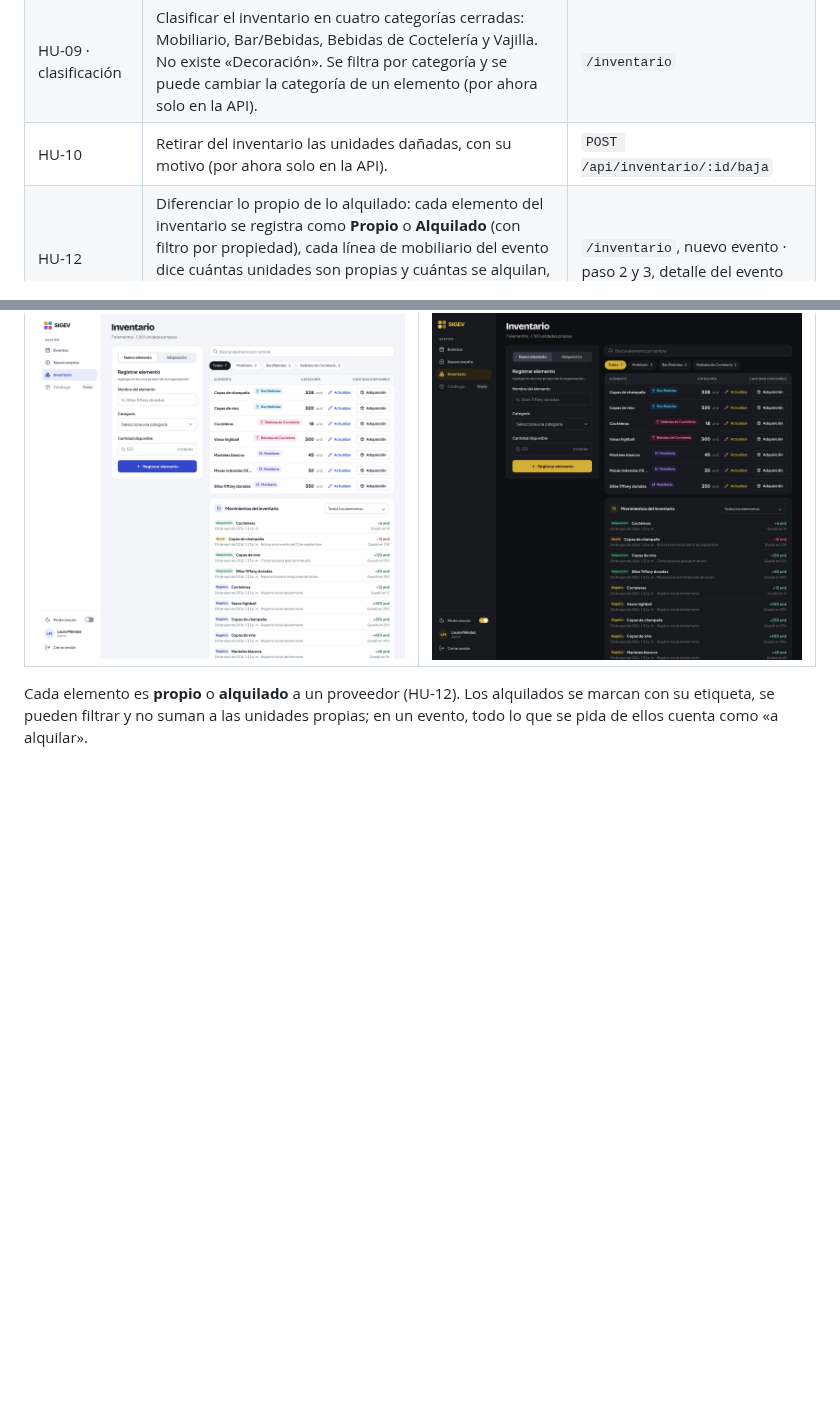
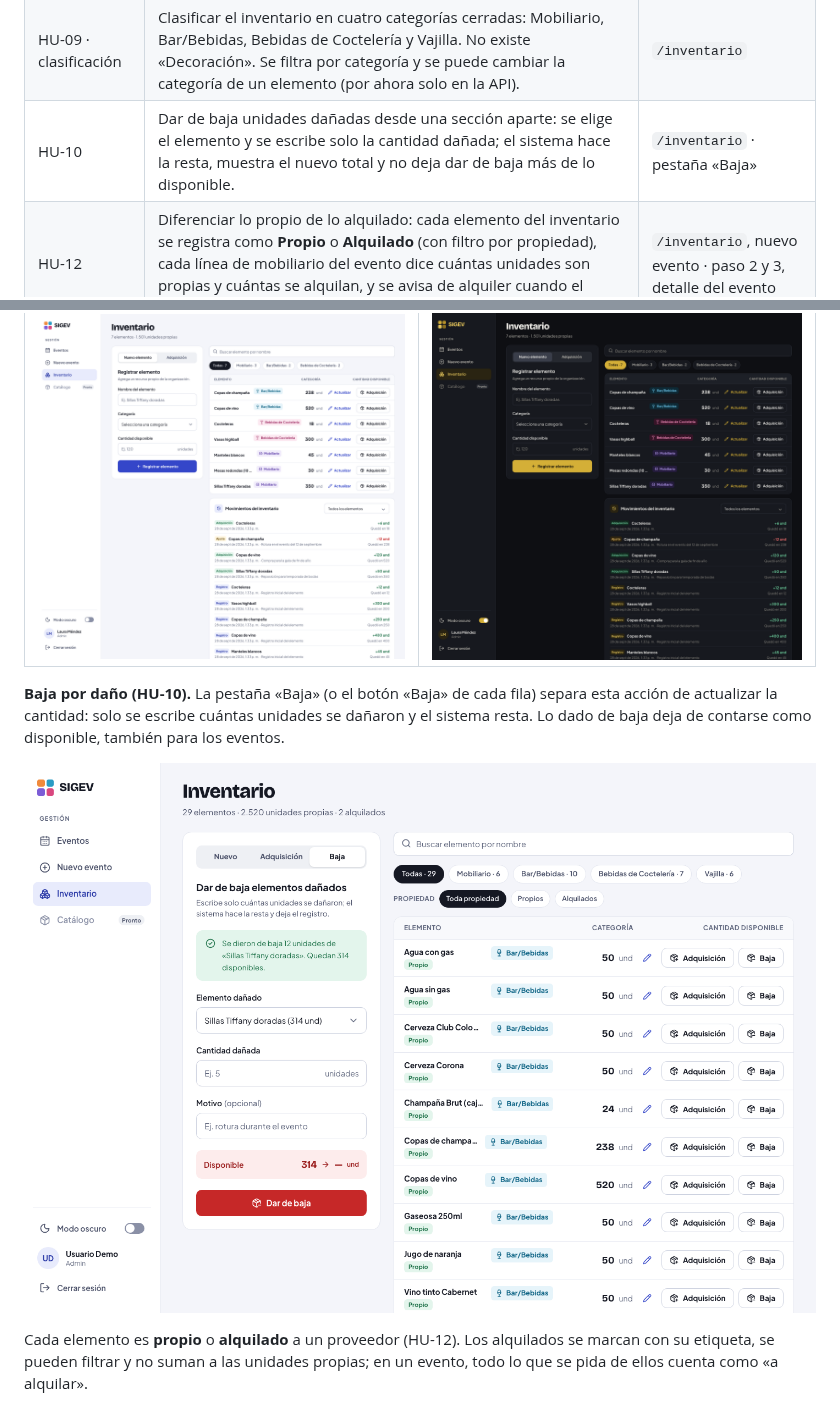
Before and after one commit to ColombianBlurryface/SIGEV, a Markdown page: README.md, 2 parts joined by grey strips. GitHub-like rendering; pictures changed too: docs/imagenes/inventario-baja.png (added); blank space fills up the shorter version.

Commit message:
agregar seccion de baja de elementos daniados con solo la cantidad (HU-10, QA-02)

```diff
--- a/README.md
+++ b/README.md
@@ -36,7 +36,7 @@ SIGEV ayuda a una empresa de eventos a **planificar cada evento con precisión**
 | HU-08 | Registrar elementos del inventario propio, actualizar su cantidad y consultarlos. | `/inventario` |
 | HU-09 | Registrar adquisiciones que suman al inventario, con historial de todos los movimientos. | `/inventario` |
 | HU-09 · clasificación | Clasificar el inventario en cuatro categorías cerradas: Mobiliario, Bar/Bebidas, Bebidas de Coctelería y Vajilla. No existe «Decoración». Se filtra por categoría y se puede cambiar la categoría de un elemento (por ahora solo en la API). | `/inventario` |
-| HU-10 | Retirar del inventario las unidades dañadas, con su motivo (por ahora solo en la API). | `POST /api/inventario/:id/baja` |
+| HU-10 | Dar de baja unidades dañadas desde una sección aparte: se elige el elemento y se escribe solo la cantidad dañada; el sistema hace la resta, muestra el nuevo total y no deja dar de baja más de lo disponible. | `/inventario` · pestaña «Baja» |
 | HU-12 | Diferenciar lo propio de lo alquilado: cada elemento del inventario se registra como **Propio** o **Alquilado** (con filtro por propiedad), cada línea de mobiliario del evento dice cuántas unidades son propias y cuántas se alquilan, y se avisa de alquiler cuando el evento supera el umbral de asistentes (200 por defecto). | `/inventario`, nuevo evento · paso 2 y 3, detalle del evento |
 
 Además, toda la aplicación tiene **modo claro y modo oscuro**, que se cambia desde el menú lateral o desde el login.
@@ -98,6 +98,10 @@ Registro de elementos y adquisiciones, tabla con búsqueda y filtros por categor
 | Modo claro | Modo oscuro |
 | --- | --- |
 | ![Inventario en modo claro](docs/imagenes/inventario-claro.png) | ![Inventario en modo oscuro](docs/imagenes/inventario-oscuro.png) |
+
+**Baja por daño (HU-10).** La pestaña «Baja» (o el botón «Baja» de cada fila) separa esta acción de actualizar la cantidad: solo se escribe cuántas unidades se dañaron y el sistema resta. Lo dado de baja deja de contarse como disponible, también para los eventos.
+
+![Sección de baja de elementos dañados](docs/imagenes/inventario-baja.png)
 
 Cada elemento es **propio** o **alquilado** a un proveedor (HU-12). Los alquilados se marcan con su etiqueta, se pueden filtrar y no suman a las unidades propias; en un evento, todo lo que se pida de ellos cuenta como «a alquilar».
 
```
Also changed, not shown: backend/README.md (+1 -1 lines), frontend/README.md (+1 -1 lines), 6 other files.
